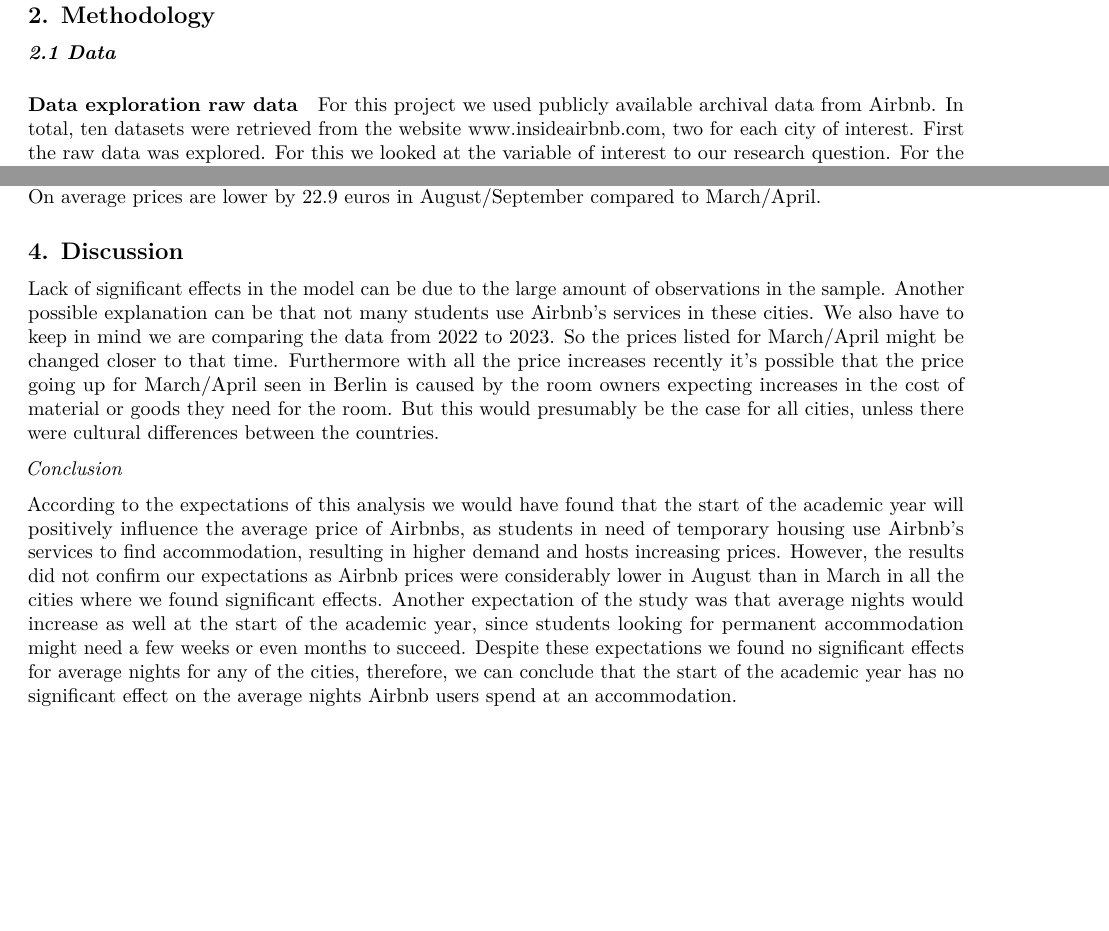
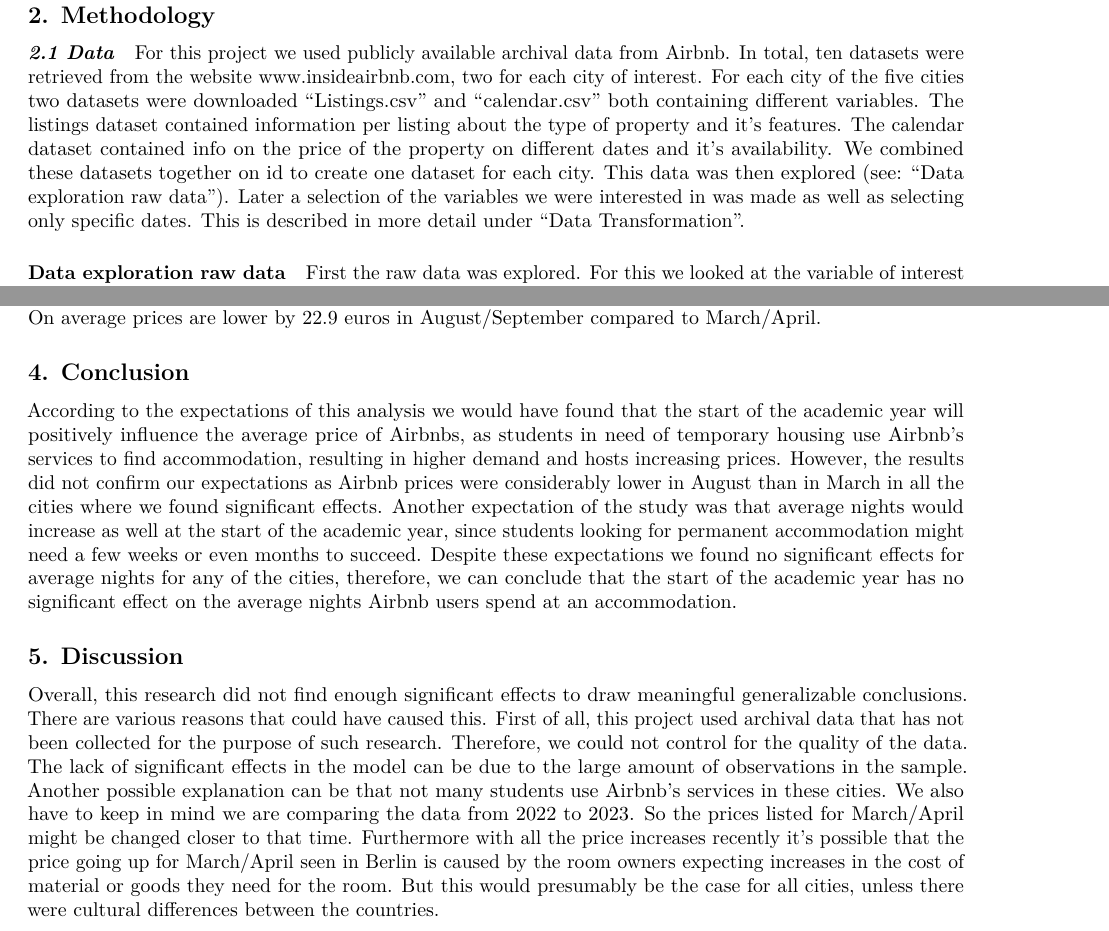
Before and after one commit to course-dprep/Start_of_Academic_Year_relationship_with_AirBnB_Market, an R Markdown document (src/paper/Final report.Rmd): two parts of pages 2 and 6 of 6 before the commit and two parts of pages 2 and 6 of 7 after it, joined at a grey line, cut so that both start at the same text, the shorter picture padded with empty space. Rendered offline with R 4.5, knitr and Pandoc, then LaTeX, with nearby package versions.

Commit message:
Update Final report.Rmd

```diff
--- a/src/paper/Final report.Rmd
+++ b/src/paper/Final report.Rmd
@@ -77,8 +79,11 @@ To answer our research questions, we designed the following conceptual model. We
 ## 2. Methodology
 
 #### *2.1 Data*
+
+For this project we used publicly available archival data from Airbnb. In total, ten datasets were retrieved from the website www.insideairbnb.com, two for each city of interest. For each city of the five cities two datasets were downloaded "Listings.csv" and "calendar.csv" both containing different variables. The listings dataset contained information per listing about the type of property and it's features. The calendar dataset contained info on the price of the property on different dates and it's availability. We combined these datasets together on id to create one dataset for each city. This data was then explored (see: "Data exploration raw data"). Later a selection of the variables we were interested in was made as well as selecting only specific dates. This is described in more detail under "Data Transformation".
+
 ##### Data exploration raw data
-For this project we used publicly available archival data from Airbnb. In total, ten datasets were retrieved from the website www.insideairbnb.com, two for each city of interest. First the raw data was explored. For this we looked at the variable of interest to our research question. For the metric variables we made boxplots and took the summary statistics. For the categorical variable we took the count of each one to get a insight into their comperative numbers.
+First the raw data was explored. For this we looked at the variable of interest to our research question. For the metric variables we made boxplots and took the summary statistics. For the categorical variable we took the count of each one to get a insight into their comperative numbers.
 
 *Maximum Nights*
 |Dataset: | Min. | 1st quartile | Median | Mean | 3rd quartile | Max. |
@@ -255,11 +260,11 @@ For Brussels, no significant effects were found for either of the DVs.
 
 Lastly, for Rotterdam for the DV 'average price' there is a significant effect with the IV 'dummy_month_aug'. On average prices are lower by 22.9 euros in August/September compared to March/April.
 
-## 4. Discussion
+## 4. Conclusion
 
-Lack of significant effects in the model can be due to the large amount of observations in the sample. Another possible explanation can be that not many students use Airbnb's services in these cities. We also have to keep in mind we are comparing the data from 2022 to 2023. So the prices listed for March/April might be changed closer to that time. Furthermore with all the price increases recently it's possible that the price going up for March/April seen in Berlin is caused by the room owners expecting increases in the cost of material or goods they need for the room. But this would presumably be the case for all cities, unless there were cultural differences between the countries.
+According to the expectations of this analysis we would have found that the start of the academic year will positively influence the average price of Airbnbs, as students in need of temporary housing use Airbnb's services to find accommodation, resulting in higher demand and hosts increasing prices. However, the results did not confirm our expectations as Airbnb prices were considerably lower in August than in March in all the cities where we found significant effects. Another expectation of the study was that average nights would increase as well at the start of the academic year, since students looking for permanent accommodation might need a few weeks or even months to succeed. Despite these expectations we found no significant effects for average nights for any of the cities, therefore, we can conclude that the start of the academic year has no significant effect on the average nights Airbnb users spend at an accommodation.
 
-*Conclusion*
+## 5. Discussion
 
-According to the expectations of this analysis we would have found that the start of the academic year will positively influence the average price of Airbnbs, as students in need of temporary housing use Airbnb's services to find accommodation, resulting in higher demand and hosts increasing prices. However, the results did not confirm our expectations as Airbnb prices were considerably lower in August than in March in all the cities where we found significant effects. Another expectation of the study was that average nights would increase as well at the start of the academic year, since students looking for permanent accommodation might need a few weeks or even months to succeed. Despite these expectations we found no significant effects for average nights for any of the cities, therefore, we can conclude that the start of the academic year has no significant effect on the average nights Airbnb users spend at an accommodation.\
+Overall, this research did not find enough significant effects to draw meaningful generalizable conclusions. There are various reasons that could have caused this. First of all, this project used archival data that has not been collected for the purpose of such research. Therefore, we could not control for the quality of the data. The lack of significant effects in the model can be due to the large amount of observations in the sample. Another possible explanation can be that not many students use Airbnb's services in these cities. We also have to keep in mind we are comparing the data from 2022 to 2023. So the prices listed for March/April might be changed closer to that time. Furthermore with all the price increases recently it's possible that the price going up for March/April seen in Berlin is caused by the room owners expecting increases in the cost of material or goods they need for the room. But this would presumably be the case for all cities, unless there were cultural differences between the countries.
 
```
Also changed, not shown: src/paper/Final report.Rmd (11 more changed lines).
